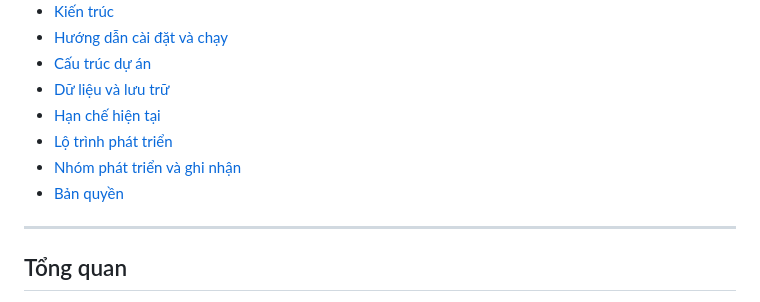
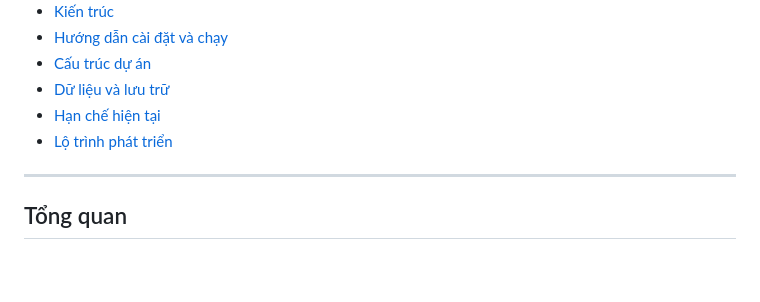
Before and after one commit to mfuongg/NiHonGoMaster, a Markdown page: README.md, the part around the change. Drawn GitHub-style; blank space fills up the shorter version.

```diff
--- a/README.md
+++ b/README.md
@@ -31,8 +31,7 @@
 - [Dữ liệu và lưu trữ](https://github.com/mfuongg/NiHonGoMaster#dữ-liệu-và-lưu-trữ)
 - [Hạn chế hiện tại](https://github.com/mfuongg/NiHonGoMaster#hạn-chế-hiện-tại)
 - [Lộ trình phát triển](https://github.com/mfuongg/NiHonGoMaster#lộ-trình-phát-triển)
-- [Nhóm phát triển và ghi nhận](https://github.com/mfuongg/NiHonGoMaster#nhóm-phát-triển-và-ghi-nhận)
-- [Bản quyền](https://github.com/mfuongg/NiHonGoMaster#bản-quyền)
+
 
 ---
 
```
